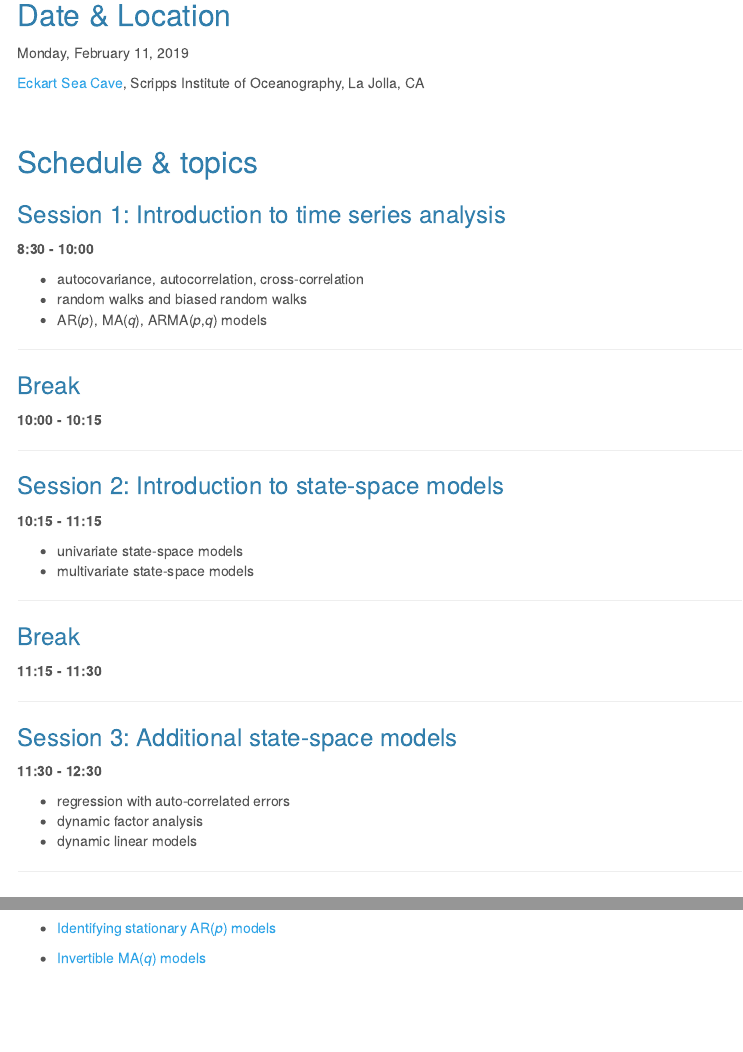
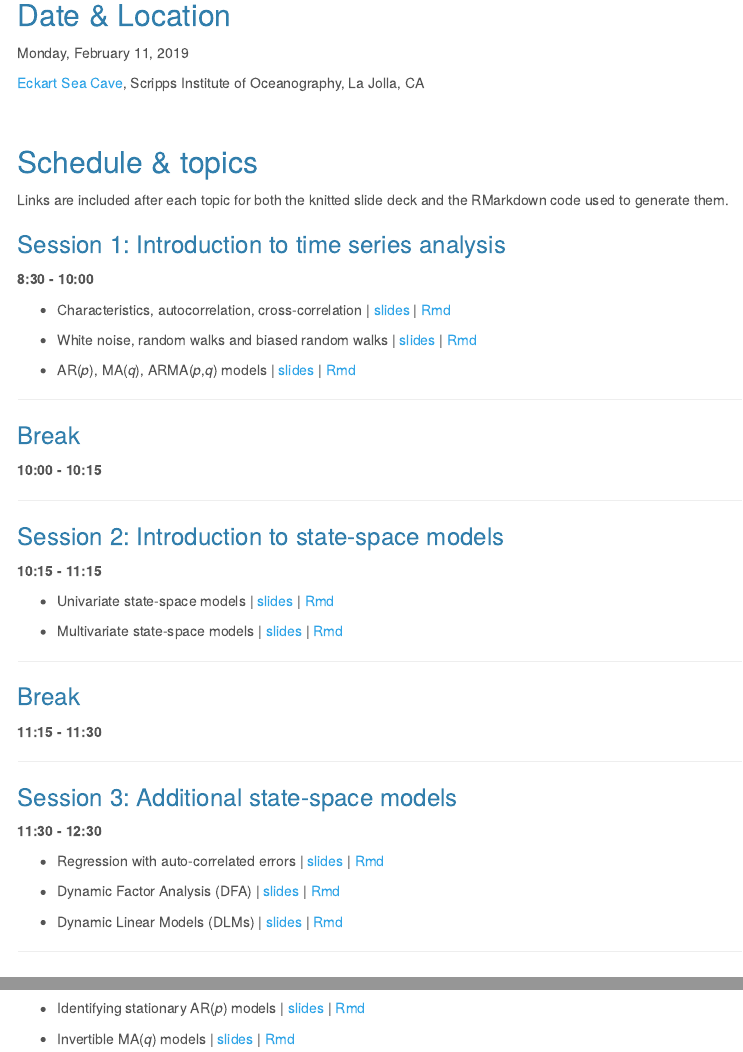
Before and after one commit to mdscheuerell/PSAW2, an R Markdown document (docs/index.Rmd): the page in a window 1100 px wide, from 300 px down, and a second part further down, joined at a grey line. Rendered offline with R 4.5, knitr and Pandoc, with nearby package versions; menus at the side of the page are left out.

Commit message:
updated links on index

```diff
--- a/docs/index.Rmd
+++ b/docs/index.Rmd
@@ -33,13 +33,17 @@ Monday, February 11, 2019
 
 ## Schedule & topics
 
+Links are included after each topic for both the knitted slide deck and the RMarkdown code used to generate them.
+
 ### Session 1: Introduction to time series analysis
 
 __8:30 - 10:00__
 
-  * autocovariance, autocorrelation, cross-correlation
-  * random walks and biased random walks
-  * AR(_p_), MA(_q_), ARMA(_p_,_q_) models
+  * Characteristics, autocorrelation, cross-correlation | [slides](session_1/lec_01_intro.html) | [Rmd](session_1/lec_01_intro.Rmd)
+
+  * White noise, random walks and biased random walks | [slides](session_1/lec_02_WN_RW.html) | [Rmd](session_1/lec_02_WN_RW.Rmd)
+
+  * AR(_p_), MA(_q_), ARMA(_p_,_q_) models | [slides](session_1/lec_03_ARMA_models.html) | [Rmd](session_1/lec_03_ARMA_models.Rmd)
 
 ***
 
@@ -53,8 +57,9 @@ __10:00 - 10:15__
 
 __10:15 - 11:15__
 
-  * univariate state-space models
-  * multivariate state-space models
+  * Univariate state-space models | [slides](session_2/lec_04_SSM.html) | [Rmd](session_2/lec_04_SSM.Rmd)
+
+  * Multivariate state-space models | [slides](session_2/lec_05_MSSM.html) | [Rmd](session_2/lec_04_MSSM.Rmd)
 
 ***
 
@@ -68,9 +73,11 @@ __11:15 - 11:30__
 
 __11:30 - 12:30__
 
-  * regression with auto-correlated errors
-  * dynamic factor analysis
-  * dynamic linear models
+  * Regression with auto-correlated errors | [slides](session_3/lec_06_regr_ar1.html) | [Rmd](session_3/lec_06_SSM.Rmd)
+
+  * Dynamic Factor Analysis (DFA) | [slides](session_3/lec_07_DFA.html) | [Rmd](session_3/lec_07_DFA.Rmd)
+
+  * Dynamic Linear Models (DLMs) | [slides](session_3/lec_08_DLM.html) | [Rmd](session_3/lec_08_DLM.Rmd)
 
 ***
 
@@ -82,4 +89,4 @@ Here is some additional useful information on the following topics:
 
- * [Identifying stationary AR(_p_) models](additional/stationary_AR.html)
+ * Identifying stationary AR(_p_) models | [slides](additional/stationary_AR.html) | [Rmd]((additional/stationary_AR.Rmd))
 
- * [Invertible MA(_q_) models](additional/invertible_MA.html)
+ * Invertible MA(_q_) models | [slides](additional/invertible_MA.html) | [Rmd]((additional/invertible_MA.Rmd))
```
Also changed, not shown: docs/index.Rmd (4 more changed lines), 1 other file.
